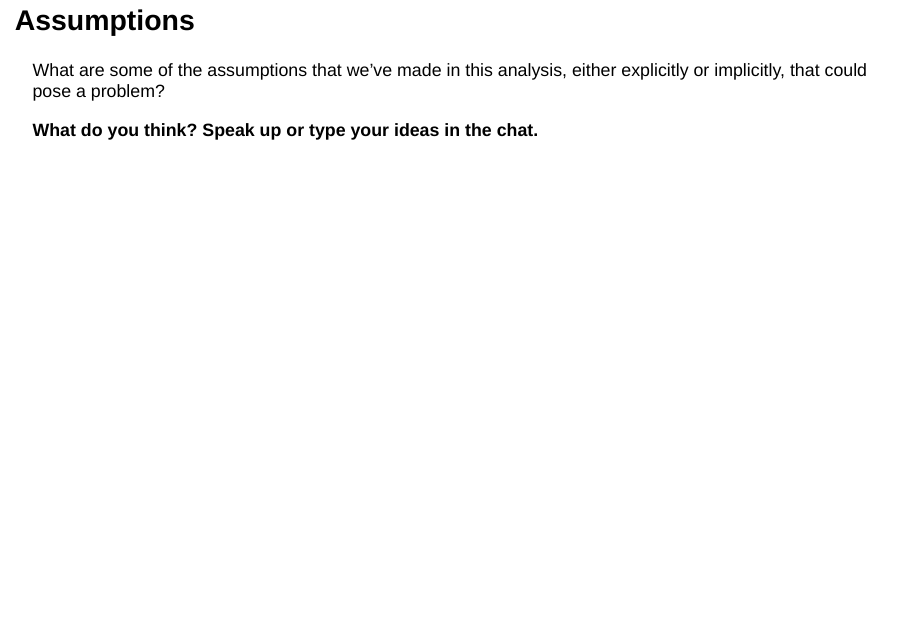
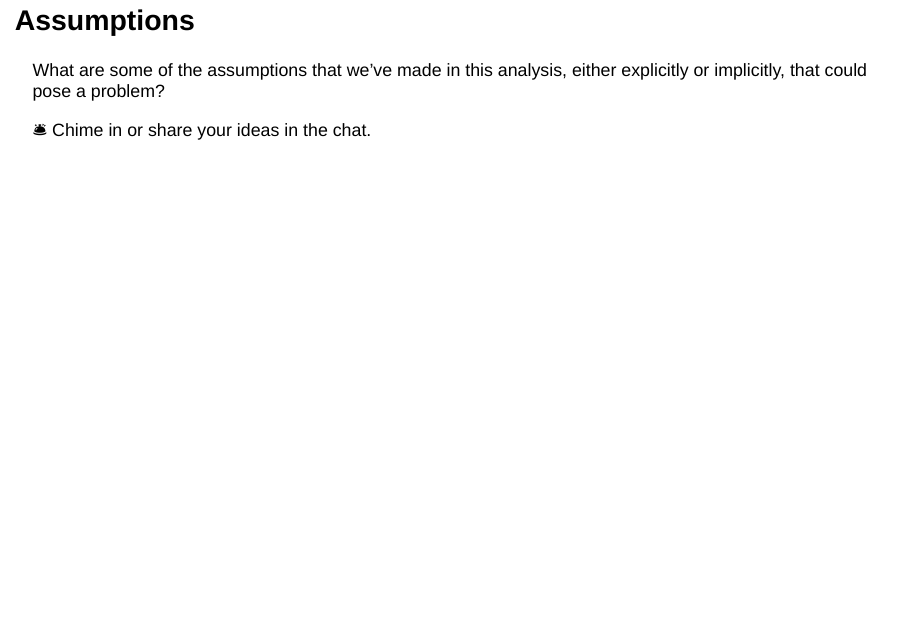
Before and after one commit to CAWaterBoardDataCenter/equity-data-handbook-training, a Quarto document (modules/identifying-injustice.qmd): page 21 of 48. Rendered offline with R 4.5, knitr and Pandoc in place of Quarto, with nearby package versions; drawn as Slidy slides in place of the format the file asks for; some code elsewhere in the file could not run offline.

Commit message:
Update chime in prompt

```diff
--- a/modules/identifying-injustice.qmd
+++ b/modules/identifying-injustice.qmd
@@ -332,7 +332,7 @@ What are some of the assumptions that we’ve made in this analysis, either
 explicitly or implicitly, that could pose a problem?
 
 ::: fragment
-**What do you think? Speak up or type your ideas in the chat.**
+🛎️ Chime in or share your ideas in the chat.
 :::
 
 ## Assumptions
```
